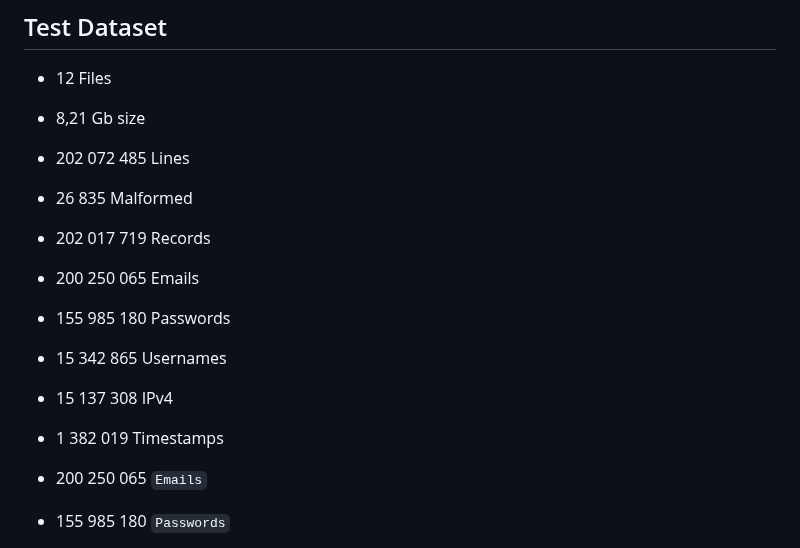
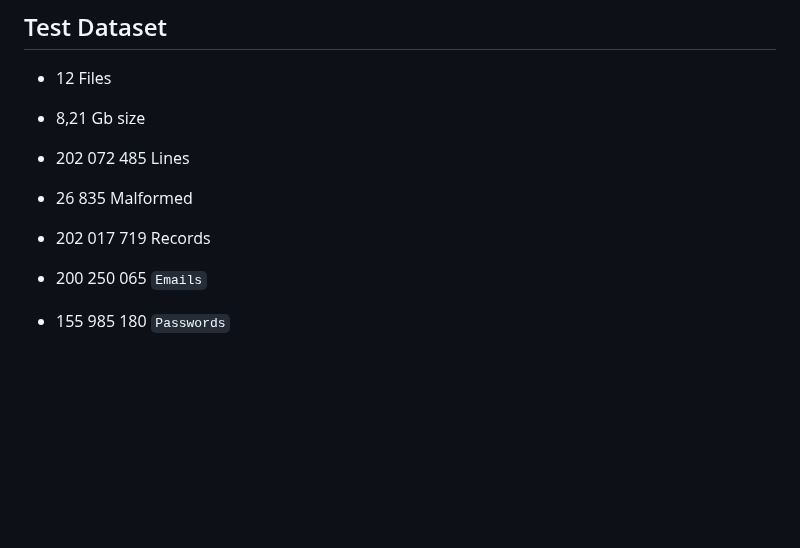
Before and after one commit to xhavli/LeakChecker, a Markdown page: LeakChecker.DataParser/doc/Changelog.md, the part around the change. GitHub-like rendering; blank space fills up the shorter version.

Commit message:
doc: add forgotten update

```diff
--- a/LeakChecker.DataParser/doc/Changelog.md
+++ b/LeakChecker.DataParser/doc/Changelog.md
@@ -249,11 +249,6 @@ Picture: SQL Detector of format and SQL Parser of content
 - 26 835 Malformed
 
 - 202 017 719 Records
-- 200 250 065 Emails
-- 155 985 180 Passwords
-- 15 342 865 Usernames
-- 15 137 308 IPv4
-- 1 382 019 Timestamps
 - 200 250 065 `Emails`
 - 155 985 180 `Passwords`
 - 15 342 865 `Usernames`
```
